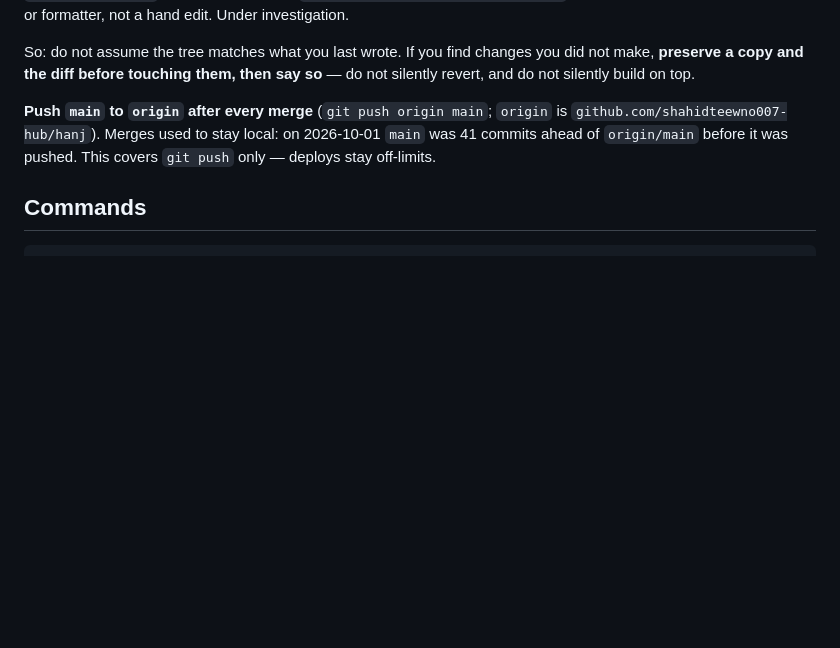
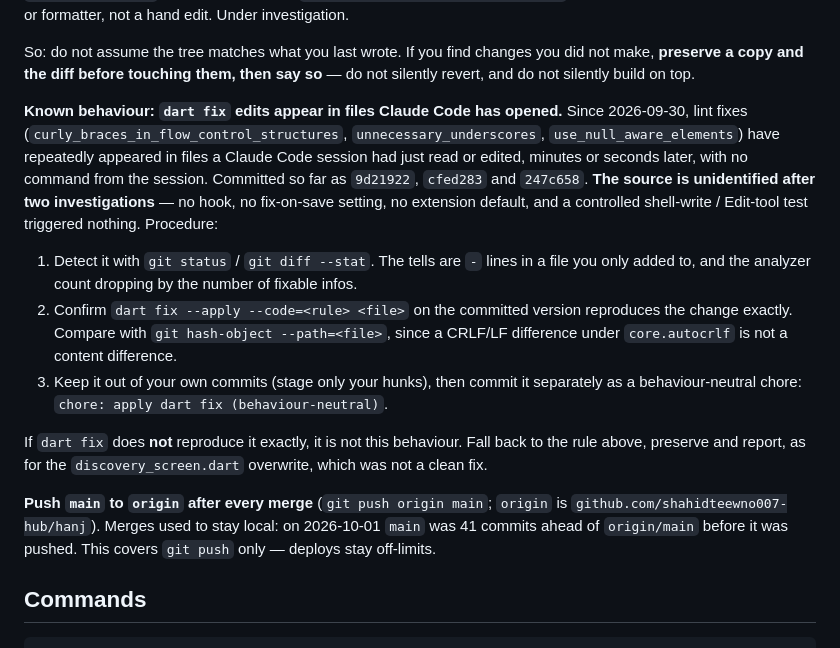
Before and after one commit to shahidteewno007-hub/hanj, a Markdown page: CLAUDE.md, the part around the change. Rendered like a GitHub page; blank space fills up the shorter version.

Commit message:
Commit 3: CLAUDE.md -- record the dart fix outside edits as known behaviour
Docs only.

Lint fixes have appeared in files a Claude Code session had just read or
edited, three times since 2026-09-30, committed as 9d21922, cfed283 and
247c658. Two investigations found no source. There is no hook, no
fix-on-save setting and no extension default, and a controlled
shell-write / Edit-tool test on 2026-10-01 triggered nothing. CLAUDE.md
now records this as known behaviour, without a guessed cause, along
with the procedure the last three batches used:

  1. detect via git status / diff --stat (- lines in insert-only
     files; the analyzer count dropping by the fixable infos)
  2. confirm dart fix --apply --code=<rule> on the committed version
     reproduces it exactly, comparing with git hash-object --path so
     CRLF/LF under core.autocrlf doesn't read as a difference
  3. keep it out of your own commits, then commit it separately as a
     behaviour-neutral chore

A change dart fix does not reproduce is not this behaviour. It falls
back to preserve-and-report, as the earlier discovery_screen.dart
overwrite (not a clean fix) did.

Co-Authored-By: Claude Opus 5.5 <noreply@anthropic.com>

```diff
--- a/CLAUDE.md
+++ b/CLAUDE.md
@@ -53,6 +53,26 @@ an automated quick-fix or formatter, not a hand edit. Under investigation.
 So: do not assume the tree matches what you last wrote. If you find changes you did not
 make, **preserve a copy and the diff before touching them, then say so** — do not silently
 revert, and do not silently build on top.
+
+**Known behaviour: `dart fix` edits appear in files Claude Code has opened.** Since
+2026-09-30, lint fixes (`curly_braces_in_flow_control_structures`, `unnecessary_underscores`,
+`use_null_aware_elements`) have repeatedly appeared in files a Claude Code session had just
+read or edited, minutes or seconds later, with no command from the session. Committed so far
+as `9d21922`, `cfed283` and `247c658`. **The source is unidentified after two
+investigations** — no hook, no fix-on-save setting, no extension default, and a controlled
+shell-write / Edit-tool test triggered nothing. Procedure:
+
+1. Detect it with `git status` / `git diff --stat`. The tells are `-` lines in a file you only
+   added to, and the analyzer count dropping by the number of fixable infos.
+2. Confirm `dart fix --apply --code=<rule> <file>` on the committed version reproduces the
+   change exactly. Compare with `git hash-object --path=<file>`, since a CRLF/LF difference
+   under `core.autocrlf` is not a content difference.
+3. Keep it out of your own commits (stage only your hunks), then commit it separately as a
+   behaviour-neutral chore: `chore: apply dart fix (behaviour-neutral)`.
+
+If `dart fix` does **not** reproduce it exactly, it is not this behaviour. Fall back to the
+rule above, preserve and report, as for the `discovery_screen.dart` overwrite, which was not
+a clean fix.
 
 **Push `main` to `origin` after every merge** (`git push origin main`; `origin` is
 `github.com/shahidteewno007-hub/hanj`). Merges used to stay local: on 2026-10-01 `main` was
```
